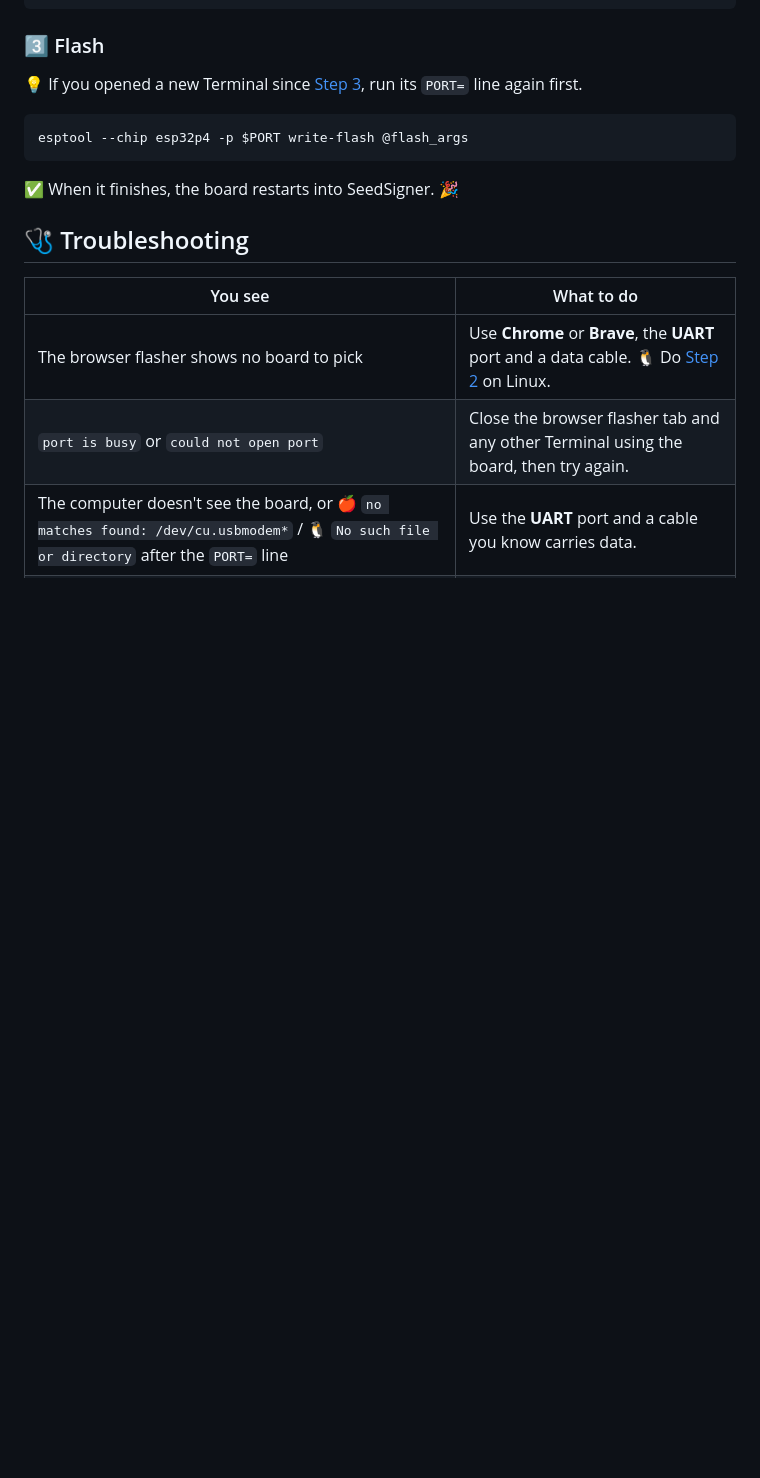
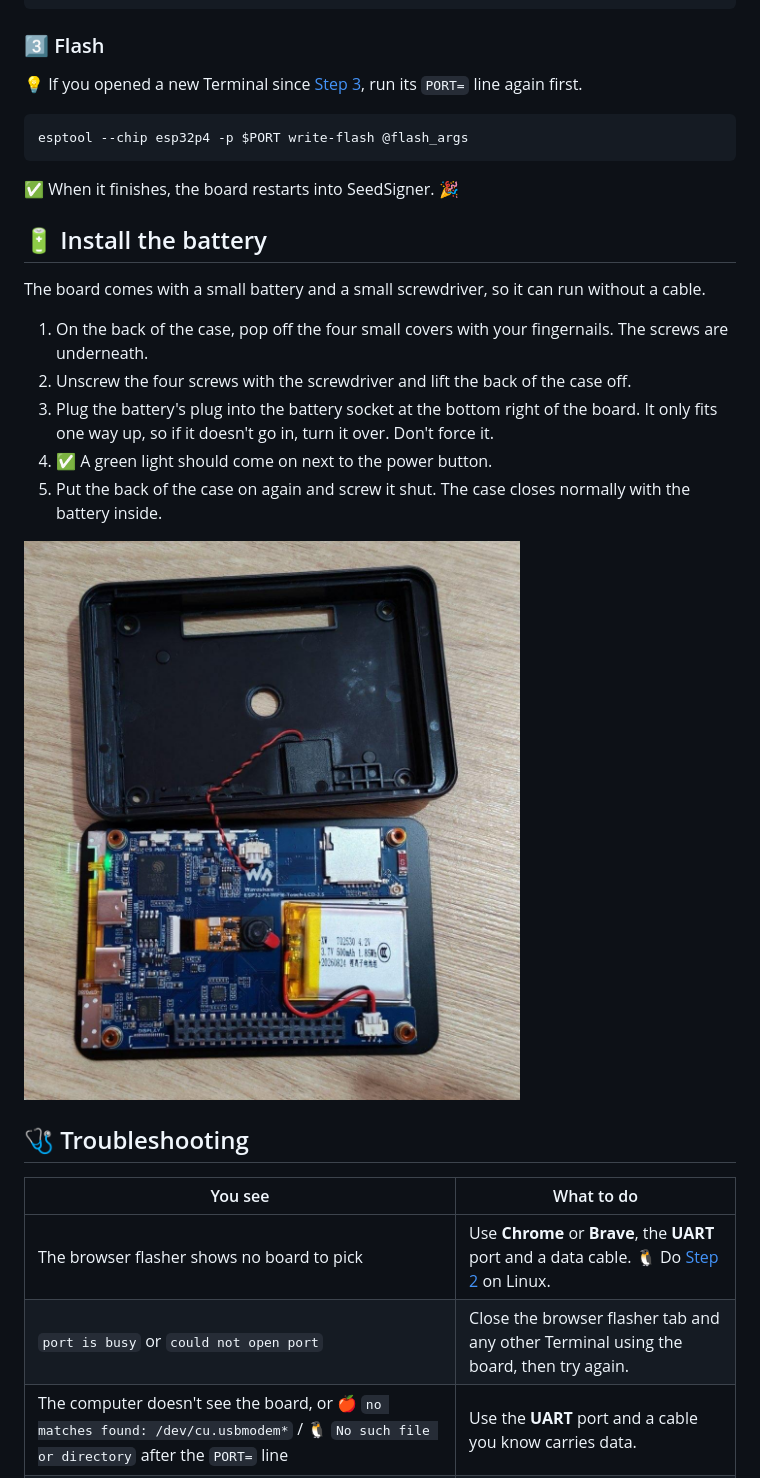
Before and after one commit to DIYbitcoin/guides, a Markdown page: signers/README.md, the part around the change. Rendered like a GitHub page; pictures changed too: signers/images/battery.jpg (added); blank space fills up the shorter version.

Commit message:
Show how to fit the battery in the Waveshare 3.5
Adds a short section to the signer guide on opening the case, plugging
in the included battery the right way up and closing the case again,
with a photo of the open board and battery in place.

```diff
--- a/signers/README.md
+++ b/signers/README.md
@@ -252,6 +252,26 @@ esptool --chip esp32p4 -p $PORT write-flash @flash_args
 
 ✅ When it finishes, the board restarts into SeedSigner. 🎉
 
+<a id="battery"></a>
+
+## 🔋 Install the battery
+
+The board comes with a small battery and a small screwdriver, so it can
+run without a cable.
+
+1. On the back of the case, pop off the four small covers with your
+   fingernails. The screws are underneath.
+2. Unscrew the four screws with the screwdriver and lift the back of the
+   case off.
+3. Plug the battery's plug into the battery socket at the bottom right of
+   the board. It only fits one way up, so if it doesn't go in, turn it
+   over. Don't force it.
+4. ✅ A green light should come on next to the power button.
+5. Put the back of the case on again and screw it shut. The case closes
+   normally with the battery inside.
+
+![Waveshare 3.5 inch board with the case open and the battery plugged in](images/battery.jpg)
+
 ## 🩺 Troubleshooting
 
 | You see | What to do |
```
